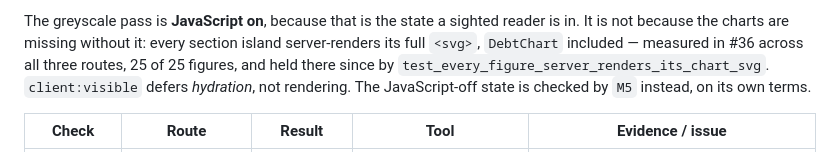
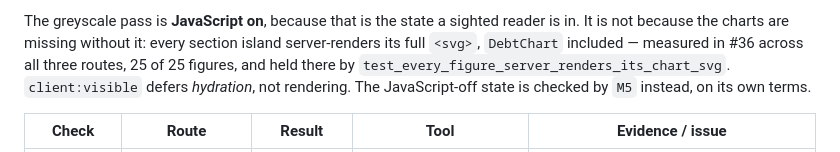
Before and after one commit to travisgalloway/income-tax, a Markdown page: docs/contracts/accessibility.md, the part around the change. Drawn GitHub-style.

```diff
--- a/docs/contracts/accessibility.md
+++ b/docs/contracts/accessibility.md
@@ -157,7 +157,7 @@ assistive technology and no Safari.app exist in this environment; every row that
 The greyscale pass is **JavaScript on**, because that is the state a sighted reader is in. It is not
 because the charts are missing without it: every section island server-renders its full `<svg>`,
 `DebtChart` included — measured in #36 across all three routes, 25 of 25 figures, and held there
-since by `test_every_figure_server_renders_its_chart_svg`. `client:visible` defers *hydration*, not
+by `test_every_figure_server_renders_its_chart_svg`. `client:visible` defers *hydration*, not
 rendering. The JavaScript-off state is checked by `M5` instead, on its own terms.
 
 | Check | Route | Result | Tool | Evidence / issue |
```
Also changed, not shown: docs/test-plan.md (+1 -1 lines).
